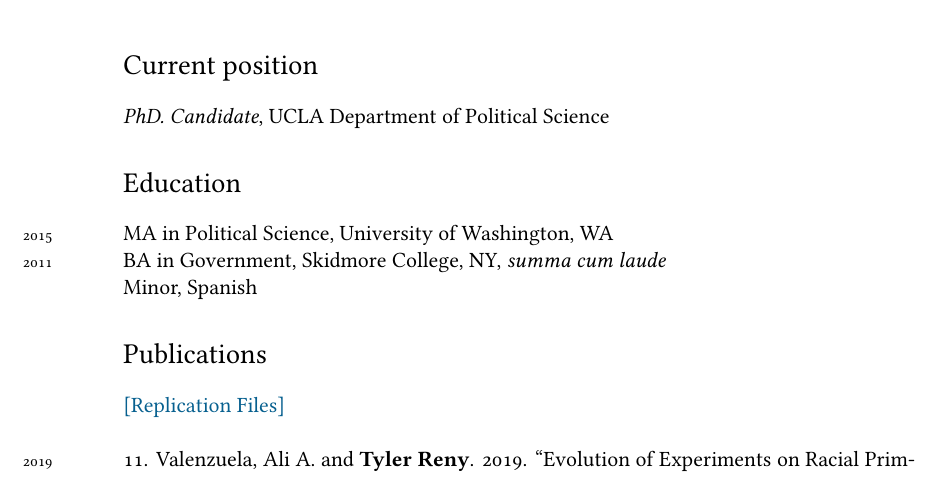
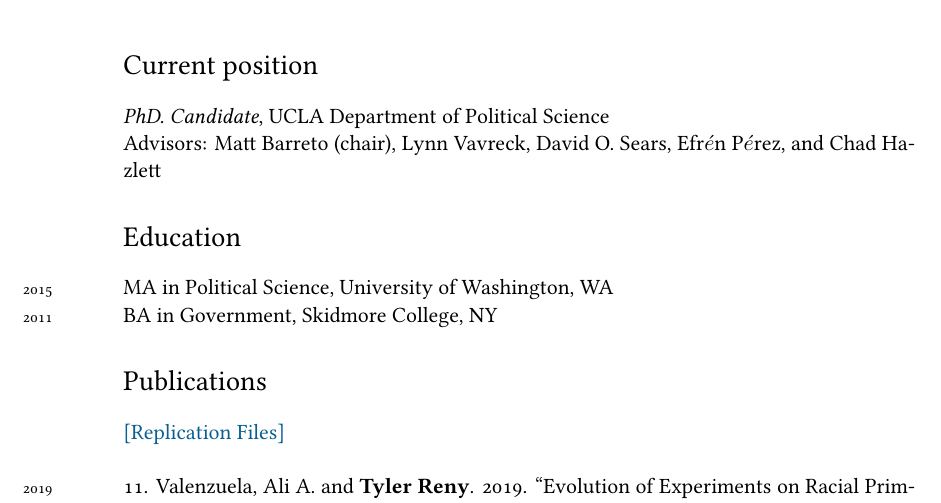
Before and after one commit to tylerreny/tylerreny.github.io, a LaTeX CV (pdf/cv-reny.tex): part of page 1 of 6, cut so that both start at the same text. Compiled offline with XeLaTeX; a missing font is replaced by an installed copy or a similar font.

Commit message:
update cv

```diff
--- a/pdf/cv-reny.tex
+++ b/pdf/cv-reny.tex
@@ -67,12 +67,12 @@ twitter: \href{http://www.twitter.com/tylerreny}{@tylerreny}\\
 github: \href{https://github.com/tylerreny}{tylerreny}\\
 
 \section*{Current position}
-\emph{PhD. Candidate}, UCLA Department of Political Science
+\emph{PhD. Candidate}, UCLA Department of Political Science\\
+Advisors: Matt Barreto (chair), Lynn Vavreck, David O. Sears, Efr$\acute{e}$n P$\acute{e}$rez, and Chad Hazlett
 
 \section*{Education}
 \years{2015}\textsc{MA} in Political Science, University of Washington, WA\\
-\years{2011}\textsc{BA} in Government, Skidmore College, NY, \textit{summa cum laude}\\
-Minor, Spanish
+\years{2011}\textsc{BA} in Government, Skidmore College, NY
 
 \section*{Publications}
 \href{https://dataverse.harvard.edu/dataverse/tylerreny}{[Replication Files]}\\
```
Also changed, not shown: pdf/cv-reny.pdf, pdf/pubs/reny_newman_apsr_2018.pdf, 7 other files.
